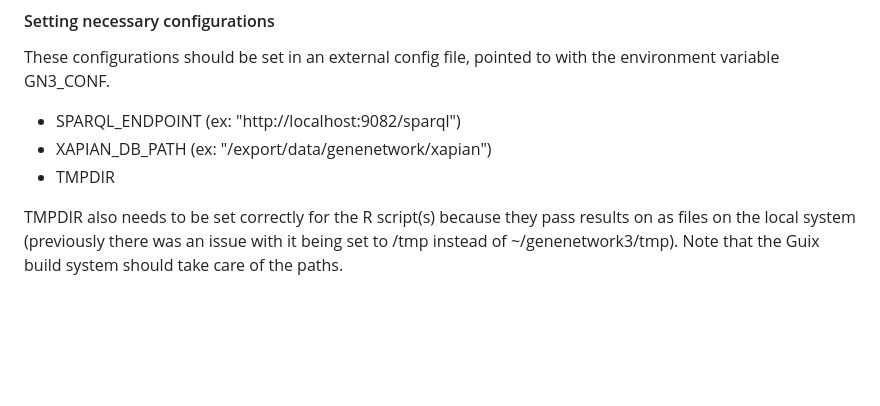
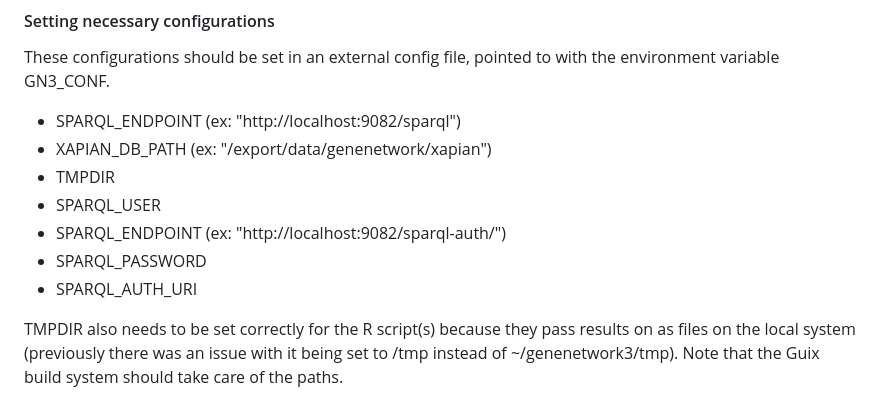
Before and after one commit to genenetwork/genenetwork3, a Markdown page: README.md, the part around the change. Drawn GitHub-style; blank space fills up the shorter version.

Commit message:
Update docs with extra conf vars for updating virtuoso.
Signed-off-by: Munyoki Kilyungi <me@bonfacemunyoki.com>

```diff
--- a/README.md
+++ b/README.md
@@ -124,6 +124,10 @@ These configurations should be set in an external config file, pointed to with t
 - SPARQL_ENDPOINT (ex: "http://localhost:9082/sparql")
 - XAPIAN_DB_PATH (ex: "/export/data/genenetwork/xapian")
 - TMPDIR
+- SPARQL_USER
+- SPARQL_ENDPOINT (ex: "http://localhost:9082/sparql-auth/")
+- SPARQL_PASSWORD
+- SPARQL_AUTH_URI
 
 TMPDIR also needs to be set correctly for the R script(s) because they pass results on as files on the local system (previously there was an issue with it being set to /tmp instead of ~/genenetwork3/tmp). Note that the Guix build system should take care of the paths.
 
```
